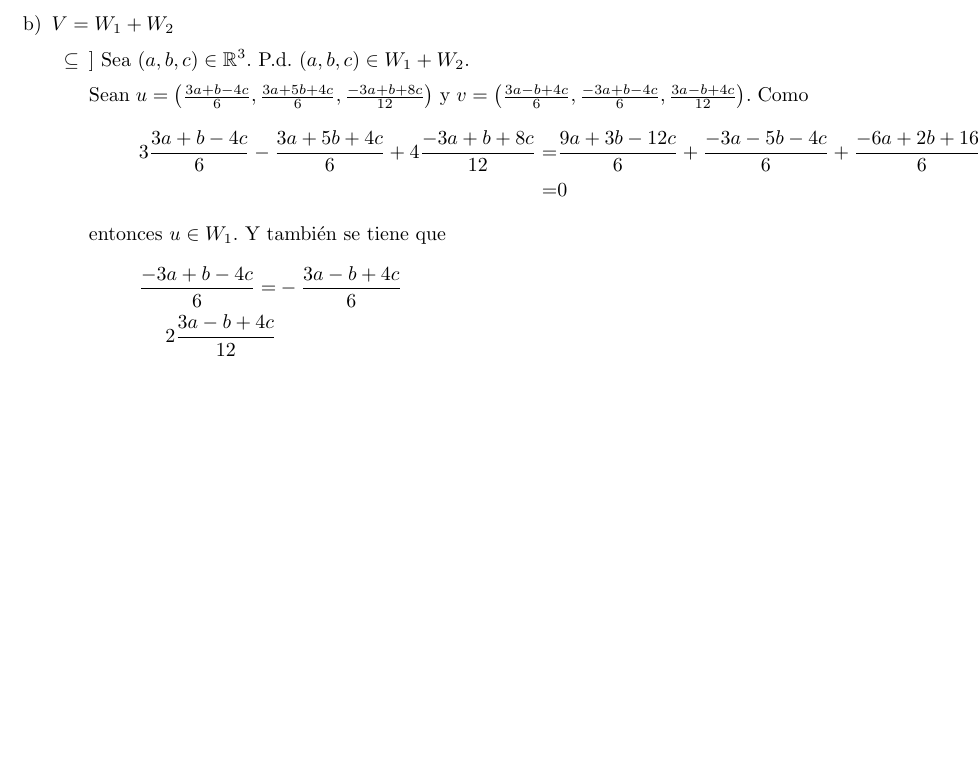
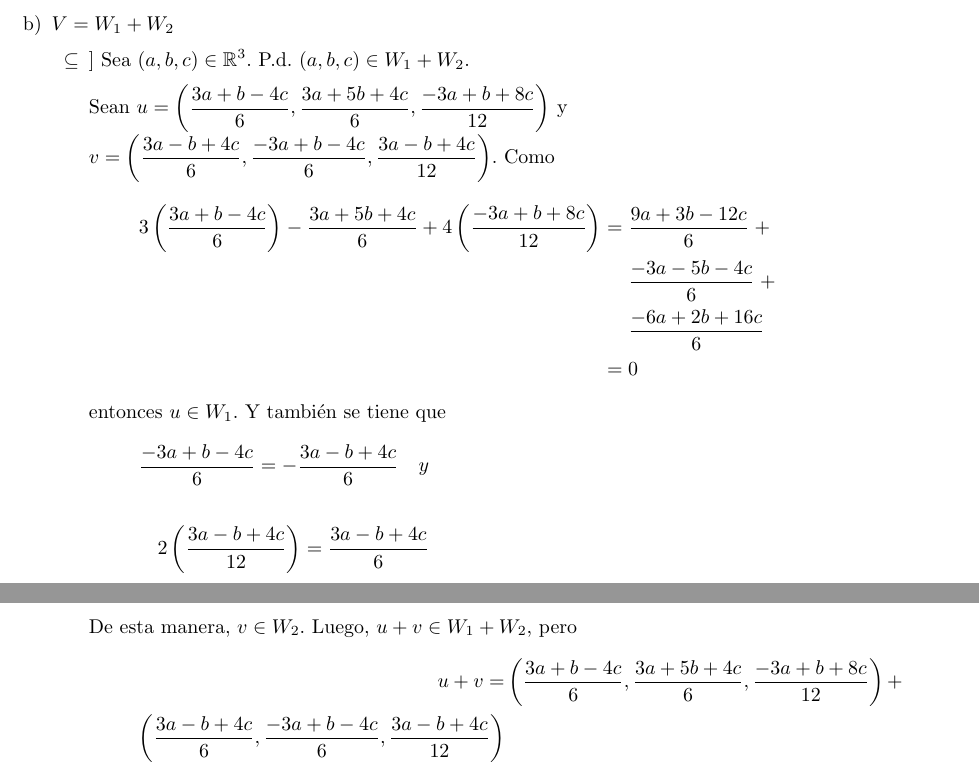
Before and after one commit to OsmarSantana369/Algebra, a LaTeX problem sheet (Tarea 2/Tarea_2.tex): part of page 4 of 4 before the commit and two parts of pages 4 and 5 of 5 after it, the two joined at a grey line, cut so that both start at the same text, the shorter picture padded with empty space. Compiled offline with pdfLaTeX.

Commit message:
Avance al 5

```diff
--- a/Tarea 2/Tarea_2.tex
+++ b/Tarea 2/Tarea_2.tex
@@ -1,7 +1,7 @@
 \documentclass[fleqn]{article}
 \usepackage{amsmath, amssymb}
 \usepackage[spanish]{babel}
-\usepackage{parskip, nopageno}
+\usepackage{parskip, nopageno, parskip}
 \usepackage[a4paper, margin=3cm]{geometry}
 \renewcommand{\theenumii}{\roman{enumii}}   %Redefinir los simbolos de lista con minúsculas romana, (es necesario cargar el idioma inglés)
 \renewcommand{\labelenumii}{{\theenumii}.}   %Poner un punto despúes del símbolo de lista
@@ -246,272 +246,22 @@
             \begin{enumerate}
                 \item[$ \subseteq $]] Sea $ (a,b,c) \in \mathbb{R}^3 $. P.d. $ (a,b,c) \in W_1 + W_2 $. \par
 
-                Sean $ u = \left(\frac{3a + b - 4c}{6}, \frac{3a + 5b + 4c}{6}, \frac{-3a + b + 8c}{12} \right) $ y $ v = \left(\frac{3a - b + 4c}{6}, \frac{-3a + b - 4c}{6}, \frac{3a - b + 4c}{12} \right) $. Como
+                Sean $ u = \left( \displaystyle \frac{3a + b - 4c}{6}, \frac{3a + 5b + 4c}{6}, \frac{-3a + b + 8c}{12} \right) $ y \\ $ \displaystyle v = \left(\frac{3a - b + 4c}{6}, \frac{-3a + b - 4c}{6}, \frac{3a - b + 4c}{12} \right) $. Como
                 \begin{align*}
-                3 \frac{3a + b - 4c}{6} - \frac{3a + 5b + 4c}{6} + 4 \frac{-3a + b + 8c}{12} =& \frac{9a + 3b - 12c}{6} + \frac{-3a - 5b - 4c}{6} + \frac{-6a + 2b + 16c}{6} \\
-                =& 0
+                    3 \left(\frac{3a + b - 4c}{6} \right) - \frac{3a + 5b + 4c}{6} + 4 \left(\frac{-3a + b + 8c}{12} \right) = \; & \frac{9a + 3b - 12c}{6} \; + \\ & \frac{-3a - 5b - 4c}{6} \; + \\ & \frac{-6a + 2b + 16c}{6} \\
+                    = \; & 0
                 \end{align*}
                 entonces $ u \in W_1 $. Y también se tiene que
                 \begin{align*}
-                \frac{-3a + b - 4c}{6} =& - \frac{3a - b + 4c}{6} \\
-                2 \frac{3a - b + 4c}{12}
+                \frac{-3a + b - 4c}{6} = - \frac{3a - b + 4c}{6} \quad y \\\\
+                2 \left( \frac{3a - b + 4c}{12} \right) = \frac{3a - b + 4c}{6} \\
+                \end{align*}
+                De esta manera, $ v \in W_2 $. Luego, $ u + v \in W_1 + W_2 $, pero
+                \begin{align*}
+                    u + v =& \left( \displaystyle \frac{3a + b - 4c}{6}, \frac{3a + 5b + 4c}{6}, \frac{-3a + b + 8c}{12} \right) + \\ \left(\frac{3a - b + 4c}{6}, \frac{-3a + b - 4c}{6}, \frac{3a - b + 4c}{12} \right)
                 \end{align*}
 
-
             \end{enumerate}
-
-
-
-
-
-
-
-
-
-
-
-
-
-
-
-
-
-
-
-
-
-
-
-
-
-
-
-
-
-
-
-
-
-
-
-
-
-
-
-
-
-
-
-
-
-
-
-
-
-
-
-
-
-
-
-
-
-
-
-
-
-
-
-
-
-
-
-
-
-
-
-
-
-
-
-
-
-
-
-
-
-
-
-
-
-
-
-
-
-
-
-
-
-
-
-
-
-
-
-
-
-
-
-
-
-
-
-
-
-
-
-
-
-
-
-
-
-
-
-
-
-
-
-
-
-
-
-
-
-
-
-
-
-
-
-
-
-
-
-
-
-
-
-
-
-
-
-
-
-
-
-
-
-
-
-
-
-
-
-
-
-
-
-
-
-
-
-
-
-
-
-
-
-
-
-
-
-
-
-
-
-
-
-
-
-
-
-
-
-
-
-
-
-
-
-
-
-
-
-
-
-
-
-
-
-
-
-
-
-
-
-
-
-
-
-
-
-
-
-
-
-
-
-
-
-
-
-
-
-
-
-
-
-
-
-
-
-
-
-
-
-
-
-
-
-
-
-
-
-
-
-
-
 
 
         \end{enumerate}
```
Also changed, not shown: 6 other files.
